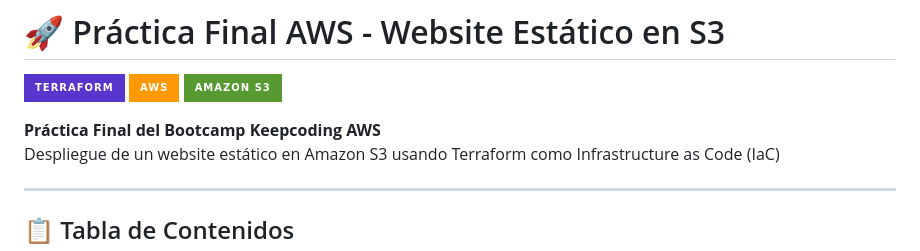
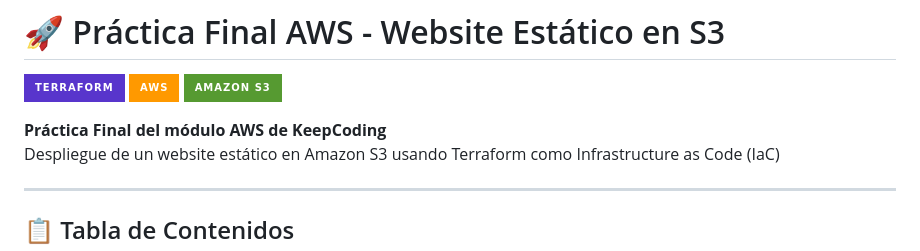
Before and after one commit to KeepCodingCloudDevops12/Jose_M_Palenzuela_AWS, a Markdown page: README.md, the part around the change. GitHub-like rendering; badges without logos.

Commit message:
ajuste README

```diff
--- a/README.md
+++ b/README.md
@@ -4,7 +4,7 @@
 [![AWS](https://img.shields.io/badge/AWS-%23FF9900.svg?style=for-the-badge&logo=amazon-aws&logoColor=white)](https://aws.amazon.com/)
 [![S3](https://img.shields.io/badge/Amazon%20S3-569A31?style=for-the-badge&logo=amazons3&logoColor=white)](https://aws.amazon.com/s3/)
 
-**Práctica Final del Bootcamp Keepcoding AWS**
+**Práctica Final del módulo AWS de KeepCoding**
 Despliegue de un website estático en Amazon S3 usando Terraform como Infrastructure as Code (IaC)
 
 ---
```
